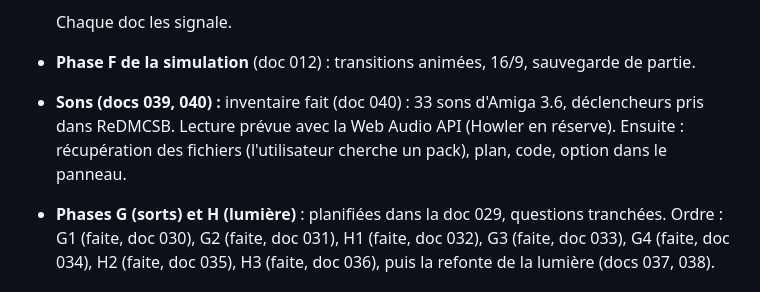
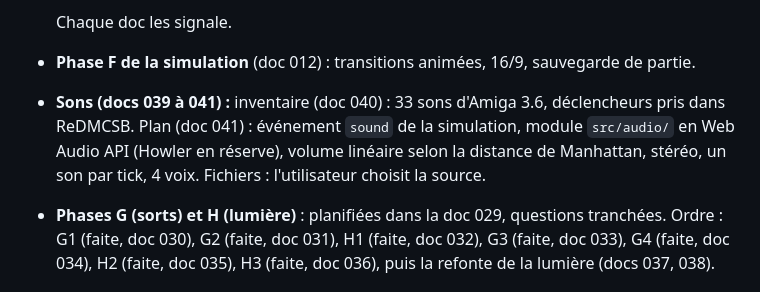
Before and after one commit to jhice/dungeon-master-viewer, a Markdown page: CLAUDE.md, the part around one of its changes. Drawn GitHub-style.

```diff
--- a/CLAUDE.md
+++ b/CLAUDE.md
@@ -109,7 +109,7 @@ Analyser le fichier XML en se concentrant d'abord sur
 
   Chaque doc les signale.
 - **Phase F de la simulation** (doc 012) : transitions animées, 16/9, sauvegarde de partie.
-- **Sons (docs 039, 040) :** inventaire fait (doc 040) : 33 sons d'Amiga 3.6, déclencheurs pris dans ReDMCSB. Lecture prévue avec la Web Audio API (Howler en réserve). Ensuite : récupération des fichiers (l'utilisateur cherche un pack), plan, code, option dans le panneau.
+- **Sons (docs 039 à 041) :** inventaire (doc 040) : 33 sons d'Amiga 3.6, déclencheurs pris dans ReDMCSB. Plan (doc 041) : événement `sound` de la simulation, module `src/audio/` en Web Audio API (Howler en réserve), volume linéaire selon la distance de Manhattan, stéréo, un son par tick, 4 voix. Fichiers : l'utilisateur choisit la source.
 - **Phases G (sorts) et H (lumière)** : planifiées dans la doc 029, questions tranchées. Ordre : G1 (faite, doc 030), G2 (faite, doc 031), H1 (faite, doc 032), G3 (faite, doc 033), G4 (faite, doc 034), H2 (faite, doc 035), H3 (faite, doc 036), puis la refonte de la lumière (docs 037, 038).
 
 ## Simulation
```
Also changed, not shown: other parts of CLAUDE.md (+1 -1 lines), docs/040-sons-inventaire.md (+8 -0 lines), docs/041-sons-plan.md (added, +82 -0 lines).
